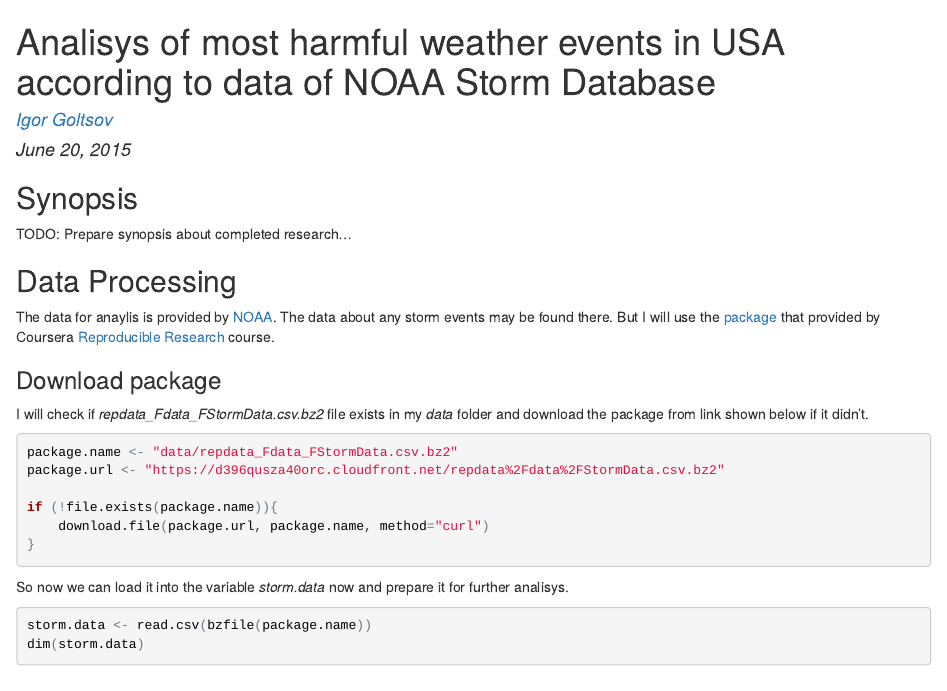
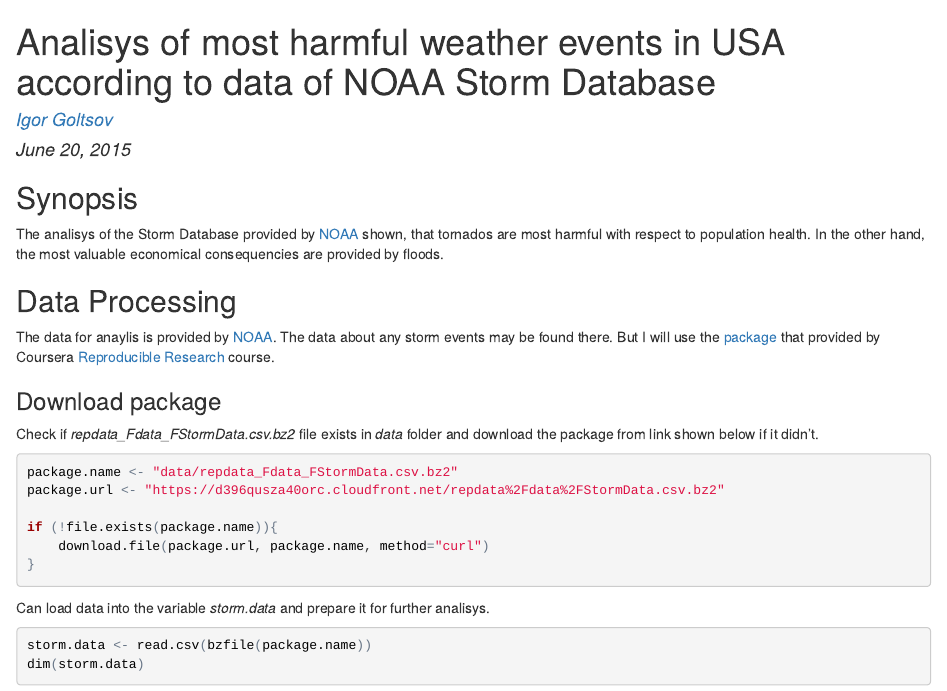
Before and after one commit to riversy/RepData_PeerAssessment2, an R Markdown document (report.Rmd): the page in a window 1100 px wide, from its top. The pictures show the output file report.html that the author committed with the source, opened offline.

Commit message:
Add # Symbalis

````diff
--- a/report.Rmd
+++ b/report.Rmd
@@ -8,7 +8,7 @@ keep_md: true
 
 ## Synopsis
 
-TODO: Prepare synopsis about completed research...
+The analisys of the Storm Database provided by [NOAA][1] shown, that tornados are most harmful with respect to population health. In the other hand, the most valuable economical consequencies are provided by floods.
 
 ## Data Processing
 
@@ -16,7 +16,7 @@ The data for anaylis is provided by [NOAA][1]. The data about any storm events m
 
 ### Download package
 
-I will check if *repdata_Fdata_FStormData.csv.bz2* file exists in my *data* folder and download the package from link shown below if it didn't.
+Check if *repdata_Fdata_FStormData.csv.bz2* file exists in *data* folder and download the package from link shown below if it didn't.
 
 ```{r download_data_package,results='hide'}
 package.name <- "data/repdata_Fdata_FStormData.csv.bz2"
@@ -27,7 +27,7 @@ if (!file.exists(package.name)){
 }
 ```
 
-So now we can load it into the variable *storm.data* now and prepare it for further analisys.
+Can load data into the variable *storm.data* and prepare it for further analisys.
 
 ```{r load_data, cache=TRUE}
 storm.data <- read.csv(bzfile(package.name))
````
Also changed, not shown: report.html, report.Rmd (2 more changed lines).
